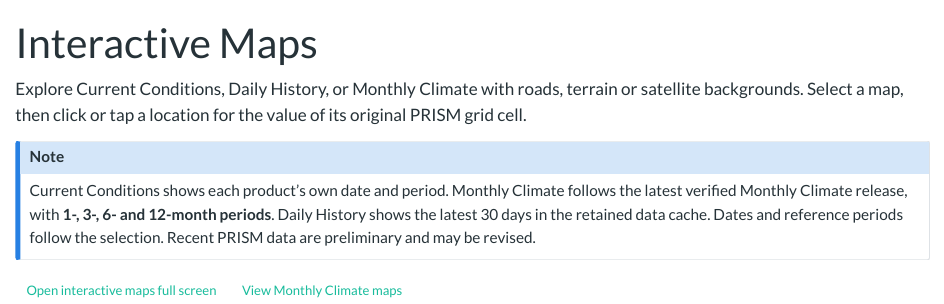
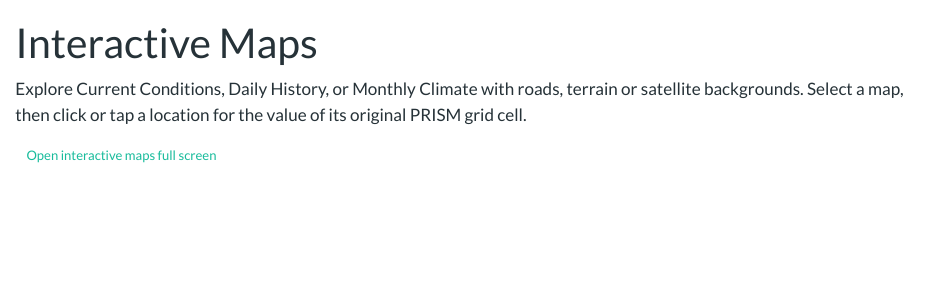
Before and after one commit to mcrimmins/SWClimateWatch, a Quarto document (site/pages/interactive-maps.qmd): the page in a window 1100 px wide, from its top. Rendered offline with R 4.5, knitr and Pandoc in place of Quarto, with nearby package versions.

Commit message:
Simplify interactive map page introduction

```diff
--- a/site/pages/interactive-maps.qmd
+++ b/site/pages/interactive-maps.qmd
@@ -8,16 +8,7 @@ Explore Current Conditions, Daily History, or Monthly Climate with roads, terrai
 or satellite backgrounds. Select a map, then click or tap a location for the
 value of its original PRISM grid cell.
 
-::: {.callout-note appearance="simple"}
-Current Conditions shows each product's own date and period. Monthly Climate
-follows the latest verified Monthly Climate release, with **1-, 3-, 6-
-and 12-month periods**. Daily History shows the latest 30 days in the retained
-data cache. Dates and reference periods follow the selection.
-Recent PRISM data are preliminary and may be revised.
-:::
-
 [Open interactive maps full screen](../interactive-maps/index.html){.btn .btn-sm .btn-outline-primary}
-[View Monthly Climate maps](monthly-climate.qmd){.btn .btn-sm .btn-outline-primary}
 
 <iframe id="interactive-map-frame" src="../interactive-maps/index.html?embedded=1" title="Current conditions, daily history and monthly climate maps with source-cell values" style="width:100%;height:1450px;border:0;display:block" loading="eager"></iframe>
 
```
Also changed, not shown: scripts/interactive-map-assets/index.html.
